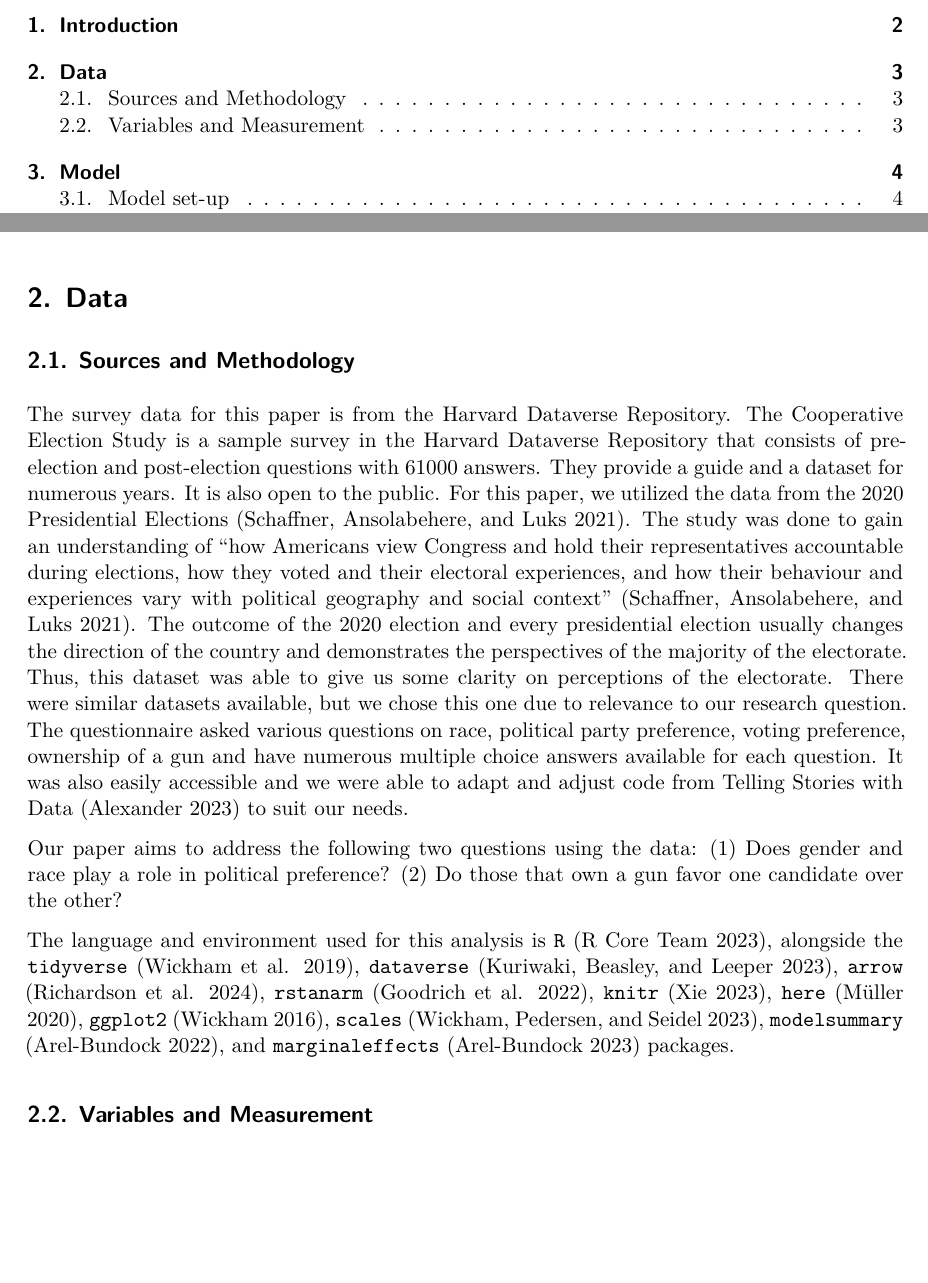
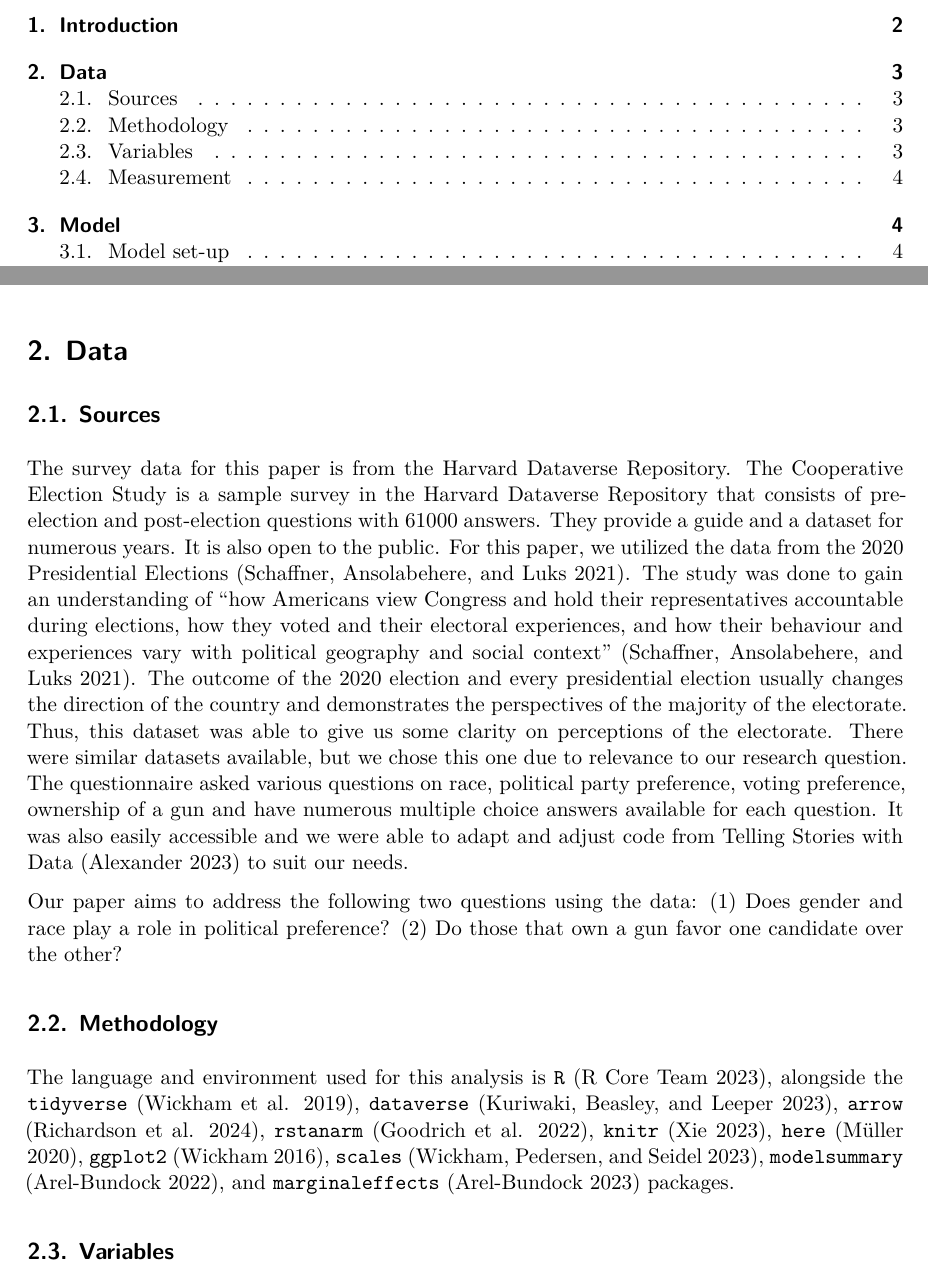
Before and after one commit to atn-ly/letters_used_in, a Quarto document (paper/paper.qmd): two parts of pages 1 and 3 of 12, joined at a grey line, cut so that both start at the same text, the shorter picture padded with empty space. Rendered offline with R 4.5, knitr and Pandoc in place of Quarto, then LaTeX, with nearby package versions; some code elsewhere in the file could not run offline.

Commit message:
Updata subsections of the data section of paper

````diff
--- a/paper/paper.qmd
+++ b/paper/paper.qmd
@@ -55,15 +55,17 @@ This paper was structured to communicate our model, results, and analysis to the
 
 # Data {#sec-data}
 
-## Sources and Methodology
+## Sources
 
 The survey data for this paper is from the Harvard Dataverse Repository. The Cooperative Election Study is a sample survey in the Harvard Dataverse Repository that consists of pre-election and post-election questions with 61000 answers. They provide a guide and a dataset for numerous years. It is also open to the public. For this paper, we utilized the data from the 2020 Presidential Elections [@CES]. The study was done to gain an understanding of “how Americans view Congress and hold their representatives accountable during elections, how they voted and their electoral experiences, and how their behaviour and experiences vary with political geography and social context” [@CES]. The outcome of the 2020 election and every presidential election usually changes the direction of the country and demonstrates the perspectives of the majority of the electorate. Thus, this dataset was able to give us some clarity on perceptions of the electorate. There were similar datasets available, but we chose this one due to relevance to our research question. The questionnaire asked various questions on race, political party preference, voting preference, ownership of a gun and have numerous multiple choice answers available for each question. It was also easily accessible and we were able to adapt and adjust code from Telling Stories with Data [@rohan] to suit our needs.
 
 Our paper aims to address the following two questions using the data: (1) Does gender and race play a role in political preference? (2) Do those that own a gun favor one candidate over the other?
 
+## Methodology
+
 The language and environment used for this analysis is `R` [@citeR], alongside the `tidyverse` [@tidyverse], `dataverse` [@dataverse], `arrow` [@arrow], `rstanarm` [@rstanarm], `knitr` [@knitr], `here` [@here], `ggplot2` [@ggplot2], `scales` [@scales], `modelsummary` [@modelsummary], and `marginaleffects` [@marginaleffects] packages.
 
-## Variables and Measurement
+## Variables
 
 ```{r}
 #| echo: false
````
Also changed, not shown: paper/paper.pdf, paper/paper.qmd (6 more changed lines).
